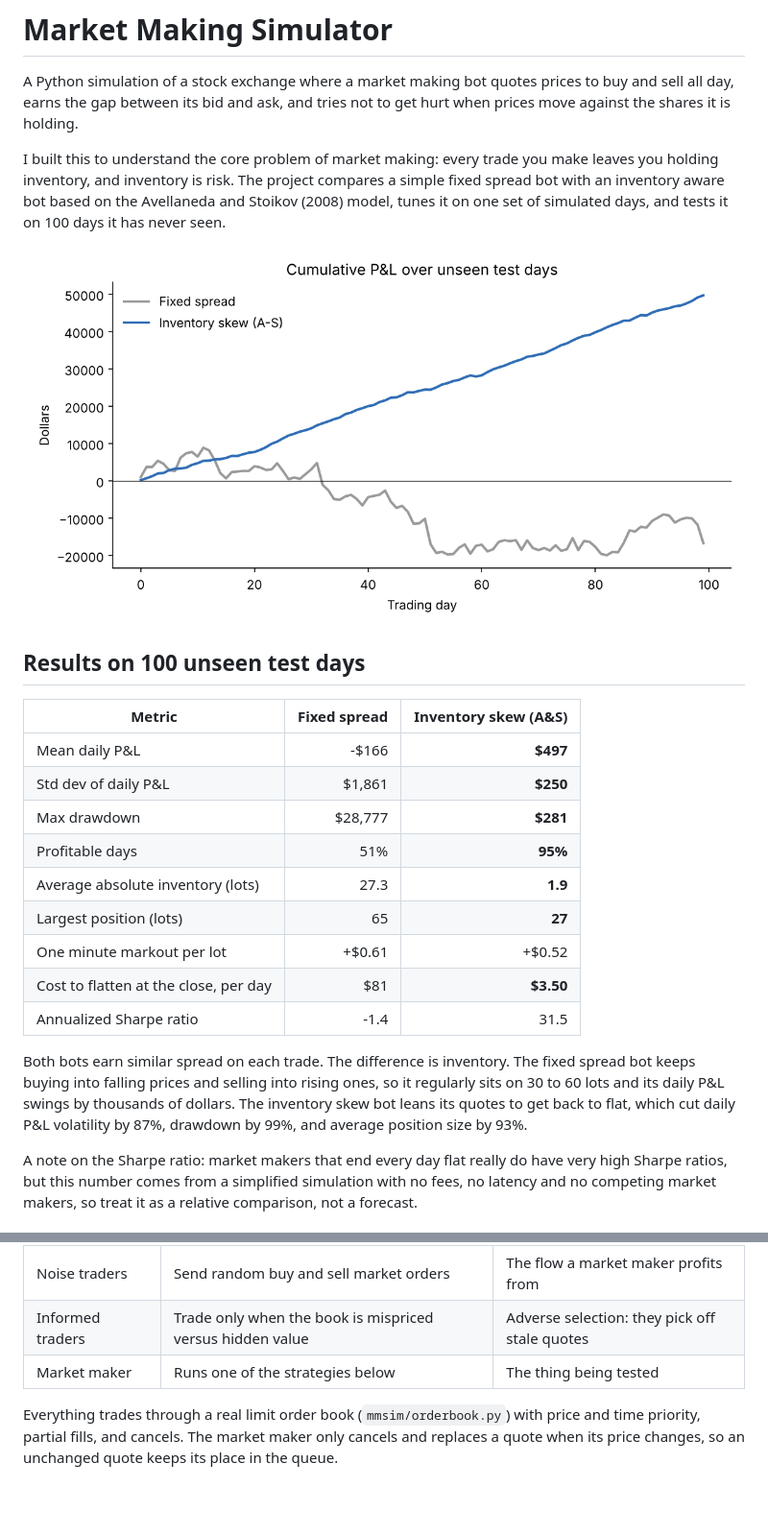
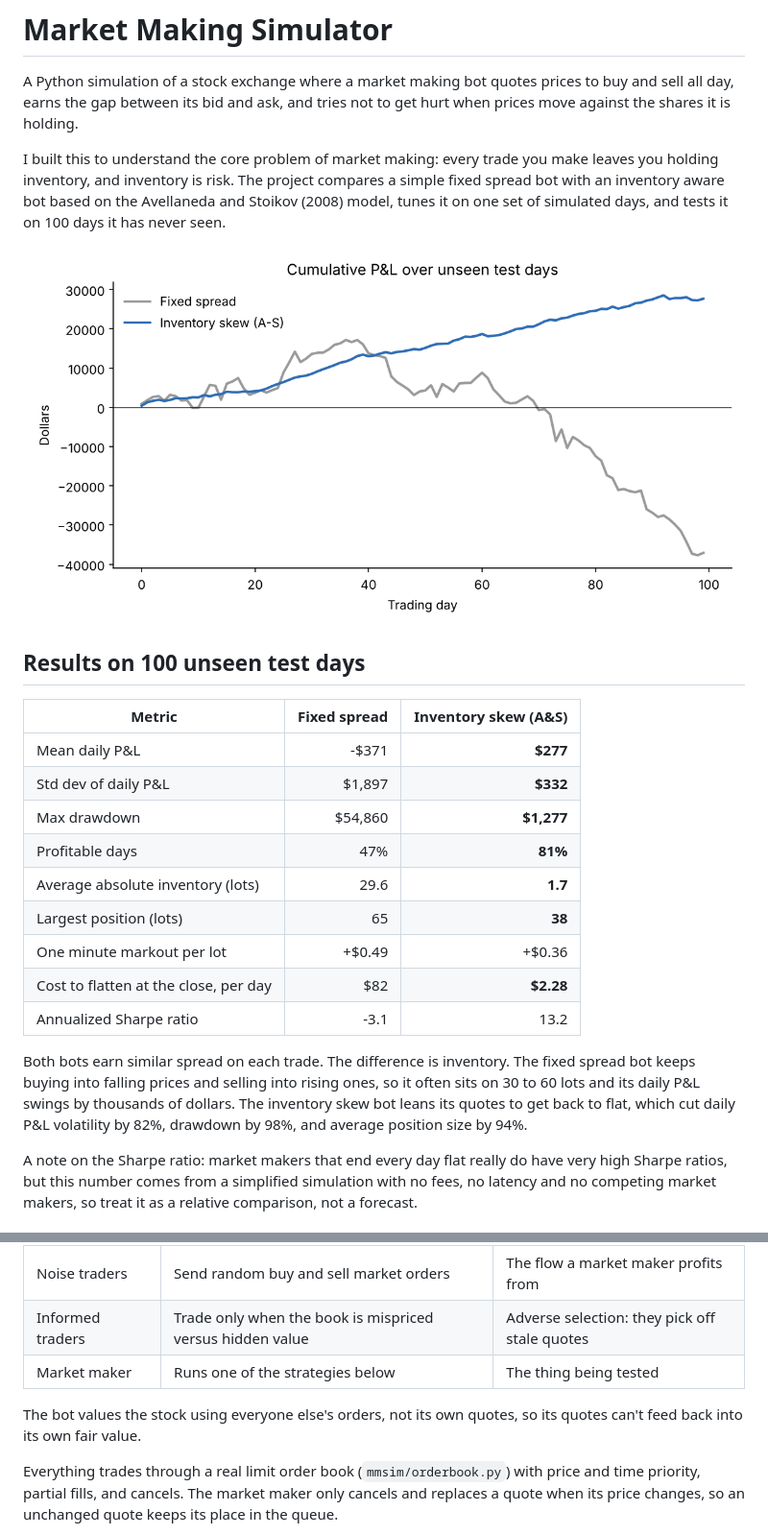
Before and after one commit to aabdulai116/market-making-simulator, a Markdown page: README.md, 2 parts joined by grey strips. Shown at 96% size. GitHub-like rendering; pictures changed too: results/cumulative_pnl.png; blank space fills up the shorter version.

```diff
--- a/README.md
+++ b/README.md
@@ -10,17 +10,17 @@ I built this to understand the core problem of market making: every trade you ma
 
 | Metric | Fixed spread | Inventory skew (A&S) |
 |---|---:|---:|
-| Mean daily P&L | -$166 | **$497** |
-| Std dev of daily P&L | $1,861 | **$250** |
-| Max drawdown | $28,777 | **$281** |
-| Profitable days | 51% | **95%** |
-| Average absolute inventory (lots) | 27.3 | **1.9** |
-| Largest position (lots) | 65 | **27** |
-| One minute markout per lot | +$0.61 | +$0.52 |
-| Cost to flatten at the close, per day | $81 | **$3.50** |
-| Annualized Sharpe ratio | -1.4 | 31.5 |
+| Mean daily P&L | -$371 | **$277** |
+| Std dev of daily P&L | $1,897 | **$332** |
+| Max drawdown | $54,860 | **$1,277** |
+| Profitable days | 47% | **81%** |
+| Average absolute inventory (lots) | 29.6 | **1.7** |
+| Largest position (lots) | 65 | **38** |
+| One minute markout per lot | +$0.49 | +$0.36 |
+| Cost to flatten at the close, per day | $82 | **$2.28** |
+| Annualized Sharpe ratio | -3.1 | 13.2 |
 
-Both bots earn similar spread on each trade. The difference is inventory. The fixed spread bot keeps buying into falling prices and selling into rising ones, so it regularly sits on 30 to 60 lots and its daily P&L swings by thousands of dollars. The inventory skew bot leans its quotes to get back to flat, which cut daily P&L volatility by 87%, drawdown by 99%, and average position size by 93%.
+Both bots earn similar spread on each trade. The difference is inventory. The fixed spread bot keeps buying into falling prices and selling into rising ones, so it often sits on 30 to 60 lots and its daily P&L swings by thousands of dollars. The inventory skew bot leans its quotes to get back to flat, which cut daily P&L volatility by 82%, drawdown by 98%, and average position size by 94%.
 
 A note on the Sharpe ratio: market makers that end every day flat really do have very high Sharpe ratios, but this number comes from a simplified simulation with no fees, no latency and no competing market makers, so treat it as a relative comparison, not a forecast.
 
@@ -35,6 +35,8 @@ Each trading day is 6.5 hours, split into 4,680 steps of 5 seconds. Prices are i
 | Noise traders | Send random buy and sell market orders | The flow a market maker profits from |
 | Informed traders | Trade only when the book is mispriced versus hidden value | Adverse selection: they pick off stale quotes |
 | Market maker | Runs one of the strategies below | The thing being tested |
+
+The bot values the stock using everyone else's orders, not its own quotes, so its quotes can't feed back into its own fair value.
 
 Everything trades through a real limit order book (`mmsim/orderbook.py`) with price and time priority, partial fills, and cancels. The market maker only cancels and replaces a quote when its price changes, so an unchanged quote keeps its place in the queue.
 
```
Also changed, not shown: other parts of README.md (+2 -2 lines), results/intraday_example.png, results/inventory_distribution.png, results/tuning_sharpe.png, 9 other files.
